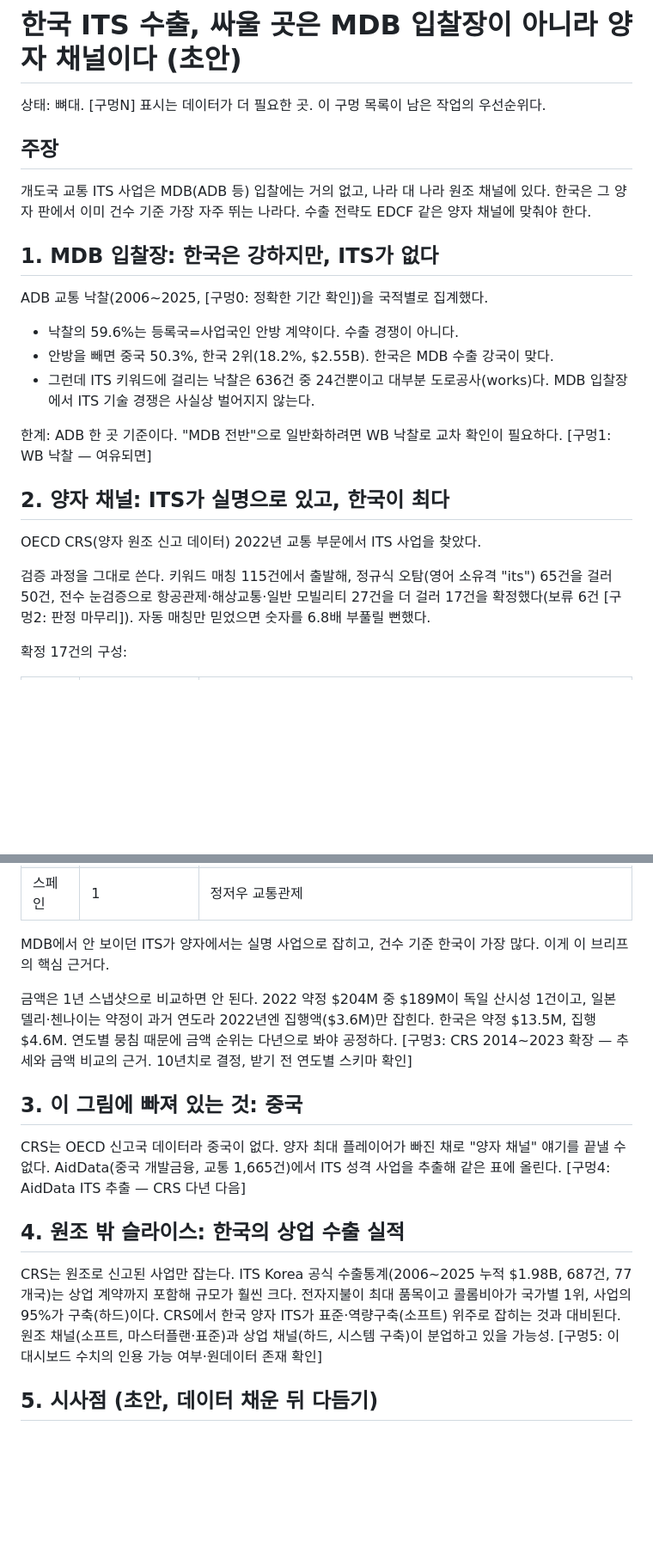
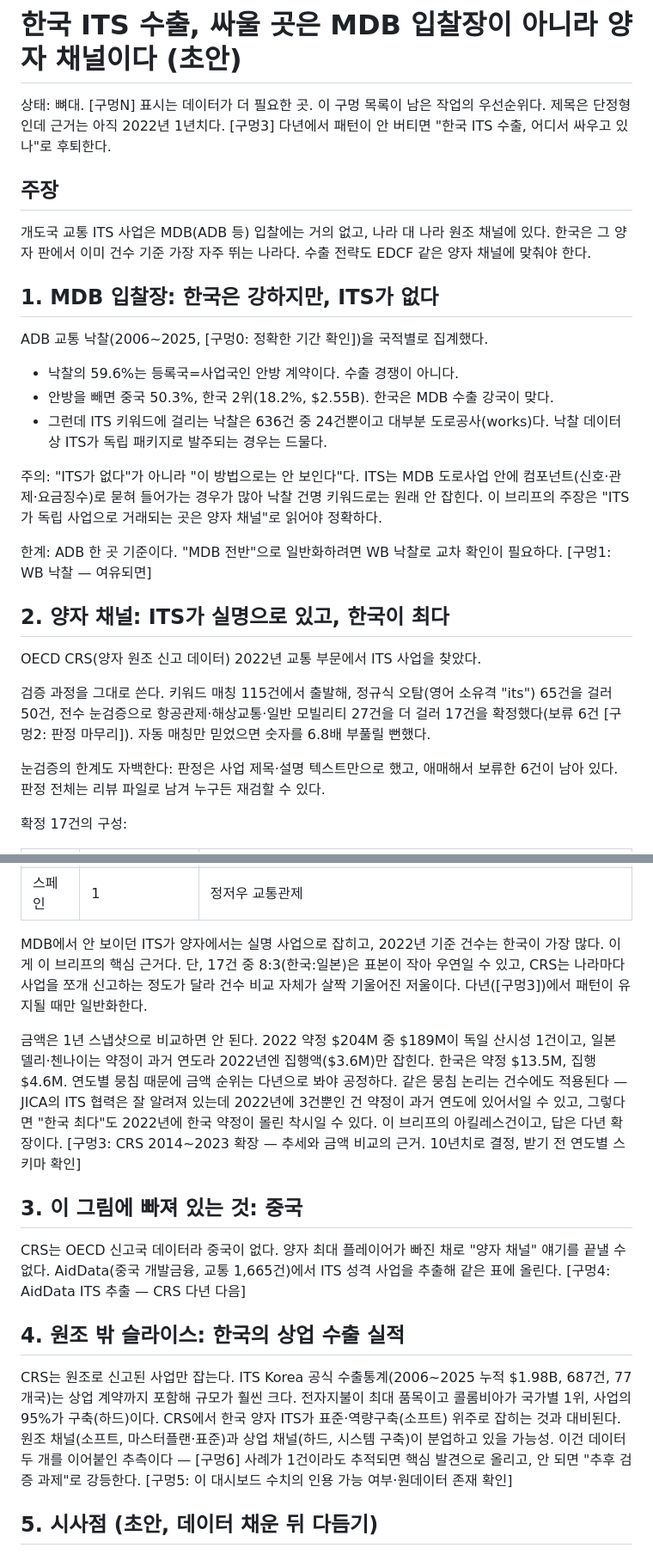
Before and after one commit to PHONE-BOOT-H/intern-its-export-analysis, a Markdown page: reports/brief_draft.md, 2 parts joined by grey strips. Shown at 86% size. GitHub-like rendering; blank space fills up the shorter version.

Commit message:
Soften claims and admit limitations per review

```diff
--- a/reports/brief_draft.md
+++ b/reports/brief_draft.md
@@ -1,6 +1,8 @@
 # 한국 ITS 수출, 싸울 곳은 MDB 입찰장이 아니라 양자 채널이다 (초안)
 
 상태: 뼈대. [구멍N] 표시는 데이터가 더 필요한 곳. 이 구멍 목록이 남은 작업의 우선순위다.
+제목은 단정형인데 근거는 아직 2022년 1년치다. [구멍3] 다년에서 패턴이 안 버티면
+"한국 ITS 수출, 어디서 싸우고 있나"로 후퇴한다.
 
 ## 주장
 
@@ -15,7 +17,12 @@ ADB 교통 낙찰(2006~2025, [구멍0: 정확한 기간 확인])을 국적별로
 - 낙찰의 59.6%는 등록국=사업국인 안방 계약이다. 수출 경쟁이 아니다.
 - 안방을 빼면 중국 50.3%, 한국 2위(18.2%, $2.55B). 한국은 MDB 수출 강국이 맞다.
 - 그런데 ITS 키워드에 걸리는 낙찰은 636건 중 24건뿐이고 대부분 도로공사(works)다.
-  MDB 입찰장에서 ITS 기술 경쟁은 사실상 벌어지지 않는다.
+  낙찰 데이터상 ITS가 독립 패키지로 발주되는 경우는 드물다.
+
+주의: "ITS가 없다"가 아니라 "이 방법으로는 안 보인다"다. ITS는 MDB 도로사업 안에
+컴포넌트(신호·관제·요금징수)로 묻혀 들어가는 경우가 많아 낙찰 건명 키워드로는
+원래 안 잡힌다. 이 브리프의 주장은 "ITS가 독립 사업으로 거래되는 곳은 양자
+채널"로 읽어야 정확하다.
 
 한계: ADB 한 곳 기준이다. "MDB 전반"으로 일반화하려면 WB 낙찰로 교차 확인이
 필요하다. [구멍1: WB 낙찰 — 여유되면]
@@ -29,6 +36,9 @@ OECD CRS(양자 원조 신고 데이터) 2022년 교통 부문에서 ITS 사업
 더 걸러 17건을 확정했다(보류 6건 [구멍2: 판정 마무리]). 자동 매칭만 믿었으면
 숫자를 6.8배 부풀릴 뻔했다.
 
+눈검증의 한계도 자백한다: 판정은 사업 제목·설명 텍스트만으로 했고, 애매해서
+보류한 6건이 남아 있다. 판정 전체는 리뷰 파일로 남겨 누구든 재검할 수 있다.
+
 확정 17건의 구성:
 
 | 공여국 | 행수 | 대표 사업 |
@@ -39,14 +49,20 @@ OECD CRS(양자 원조 신고 데이터) 2022년 교통 부문에서 ITS 사업
 | 독일 | 2 | 산시성 지능형 교통·물류 |
 | 스페인 | 1 | 정저우 교통관제 |
 
-MDB에서 안 보이던 ITS가 양자에서는 실명 사업으로 잡히고, 건수 기준 한국이 가장
-많다. 이게 이 브리프의 핵심 근거다.
+MDB에서 안 보이던 ITS가 양자에서는 실명 사업으로 잡히고, 2022년 기준 건수는
+한국이 가장 많다. 이게 이 브리프의 핵심 근거다. 단, 17건 중 8:3(한국:일본)은
+표본이 작아 우연일 수 있고, CRS는 나라마다 사업을 쪼개 신고하는 정도가 달라
+건수 비교 자체가 살짝 기울어진 저울이다. 다년([구멍3])에서 패턴이 유지될 때만
+일반화한다.
 
 금액은 1년 스냅샷으로 비교하면 안 된다. 2022 약정 $204M 중 $189M이 독일 산시성
 1건이고, 일본 델리·첸나이는 약정이 과거 연도라 2022년엔 집행액($3.6M)만 잡힌다.
 한국은 약정 $13.5M, 집행 $4.6M. 연도별 뭉침 때문에 금액 순위는 다년으로 봐야
-공정하다. [구멍3: CRS 2014~2023 확장 — 추세와 금액 비교의 근거. 10년치로 결정,
-받기 전 연도별 스키마 확인]
+공정하다. 같은 뭉침 논리는 건수에도 적용된다 — JICA의 ITS 협력은 잘 알려져
+있는데 2022년에 3건뿐인 건 약정이 과거 연도에 있어서일 수 있고, 그렇다면
+"한국 최다"도 2022년에 한국 약정이 몰린 착시일 수 있다. 이 브리프의 아킬레스건이고,
+답은 다년 확장이다. [구멍3: CRS 2014~2023 확장 — 추세와 금액 비교의 근거.
+10년치로 결정, 받기 전 연도별 스키마 확인]
 
 ## 3. 이 그림에 빠져 있는 것: 중국
 
@@ -61,7 +77,9 @@ $1.98B, 687건, 77개국)는 상업 계약까지 포함해 규모가 훨씬 크
 최대 품목이고 콜롬비아가 국가별 1위, 사업의 95%가 구축(하드)이다. CRS에서
 한국 양자 ITS가 표준·역량구축(소프트) 위주로 잡히는 것과 대비된다. 원조
 채널(소프트, 마스터플랜·표준)과 상업 채널(하드, 시스템 구축)이 분업하고 있을
-가능성. [구멍5: 이 대시보드 수치의 인용 가능 여부·원데이터 존재 확인]
+가능성. 이건 데이터 두 개를 이어붙인 추측이다 — [구멍6] 사례가 1건이라도
+추적되면 핵심 발견으로 올리고, 안 되면 "추후 검증 과제"로 강등한다.
+[구멍5: 이 대시보드 수치의 인용 가능 여부·원데이터 존재 확인]
 
 ## 5. 시사점 (초안, 데이터 채운 뒤 다듬기)
 
```
